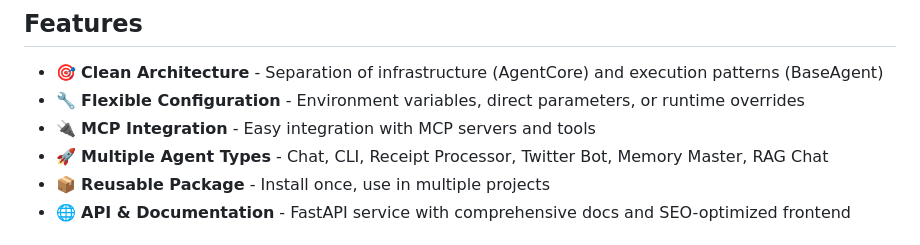
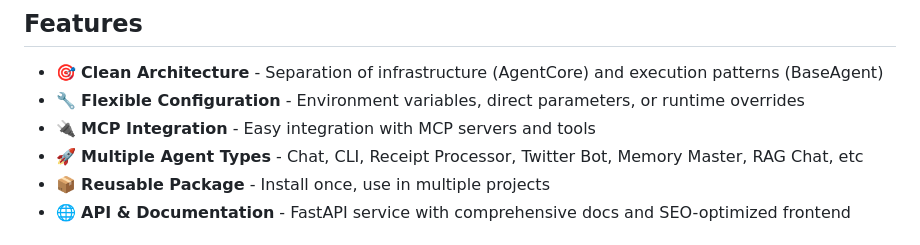
Before and after one commit to samletnorge/machine-core, a Markdown page: README.md, the part around the change. GitHub-like rendering.

```diff
--- a/README.md
+++ b/README.md
@@ -9,7 +9,7 @@
 - 🎯 **Clean Architecture** - Separation of infrastructure (AgentCore) and execution patterns (BaseAgent)
 - 🔧 **Flexible Configuration** - Environment variables, direct parameters, or runtime overrides
 - 🔌 **MCP Integration** - Easy integration with MCP servers and tools
-- 🚀 **Multiple Agent Types** - Chat, CLI, Receipt Processor, Twitter Bot, Memory Master, RAG Chat
+- 🚀 **Multiple Agent Types** - Chat, CLI, Receipt Processor, Twitter Bot, Memory Master, RAG Chat, etc
 - 📦 **Reusable Package** - Install once, use in multiple projects
 - 🌐 **API & Documentation** - FastAPI service with comprehensive docs and SEO-optimized frontend
 
```
